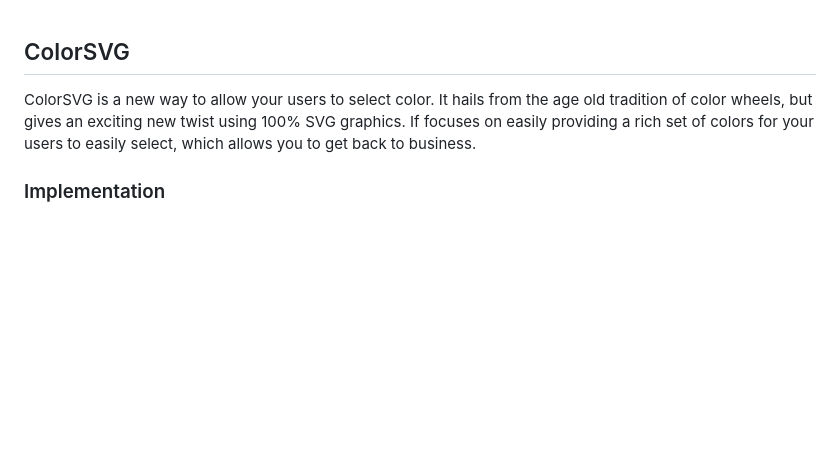
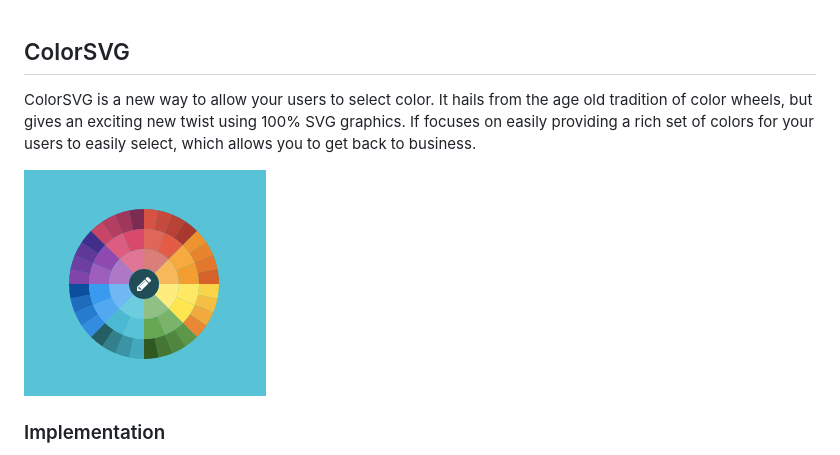
Before and after one commit to dolfelt/color-svg, a Markdown page: README.md, the part around the change. Drawn GitHub-style; pictures changed too: doc/color_wheel.png (added); blank space fills up the shorter version.

Commit message:
color wheel screenshot into readme

```diff
--- a/README.md
+++ b/README.md
@@ -1,8 +1,8 @@
 ## ColorSVG
 
-ColorSVG is a new way to allow your users to select color. It hails from the age old tradition of color wheels, but
-gives an exciting new twist using 100% SVG graphics. If focuses on easily providing a rich set of colors for your
-users to easily select, which allows you to get back to business.
+ColorSVG is a new way to allow your users to select color. It hails from the age old tradition of color wheels, but gives an exciting new twist using 100% SVG graphics. If focuses on easily providing a rich set of colors for your users to easily select, which allows you to get back to business.
+
+![ColorWheel](doc/color_wheel.png "ColorWheel")
 
 ### Implementation
 
```
